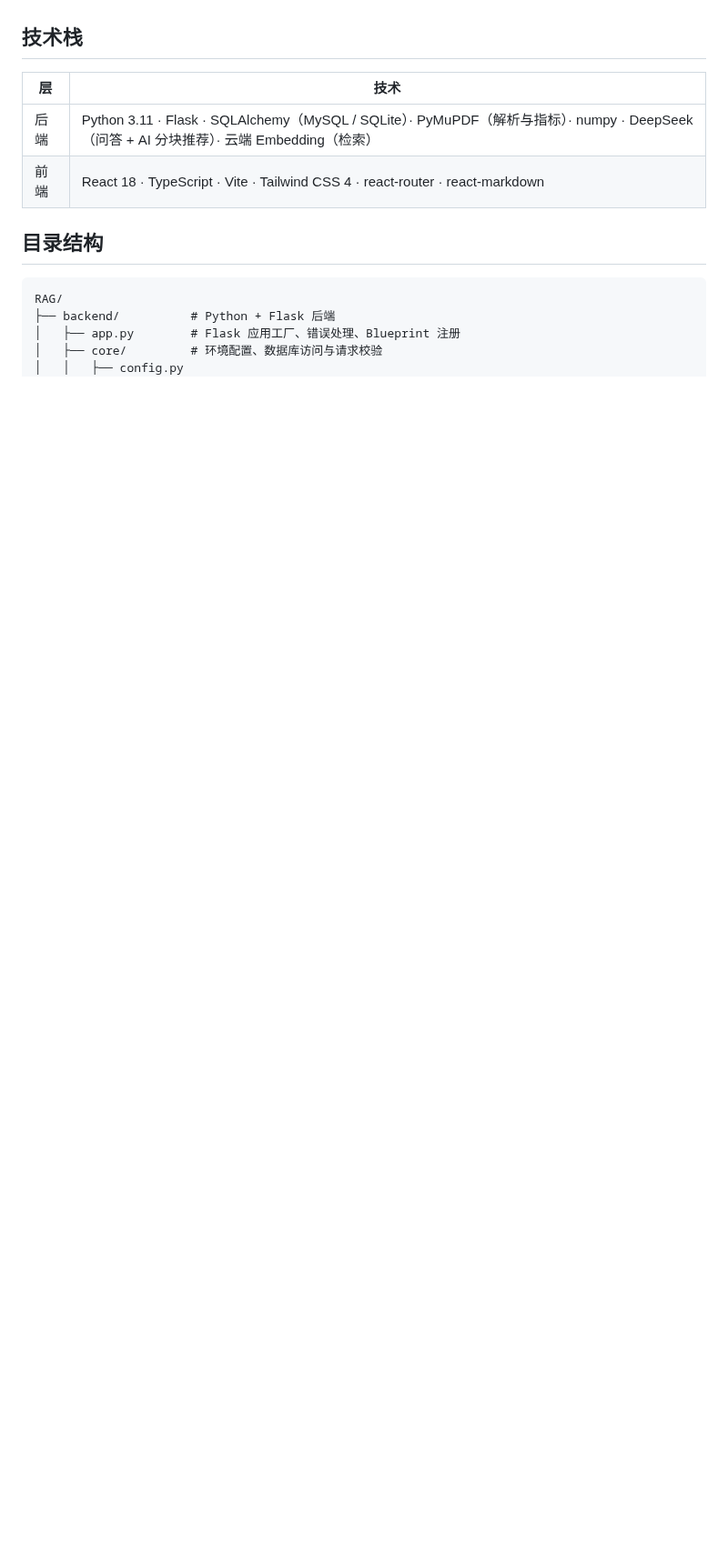
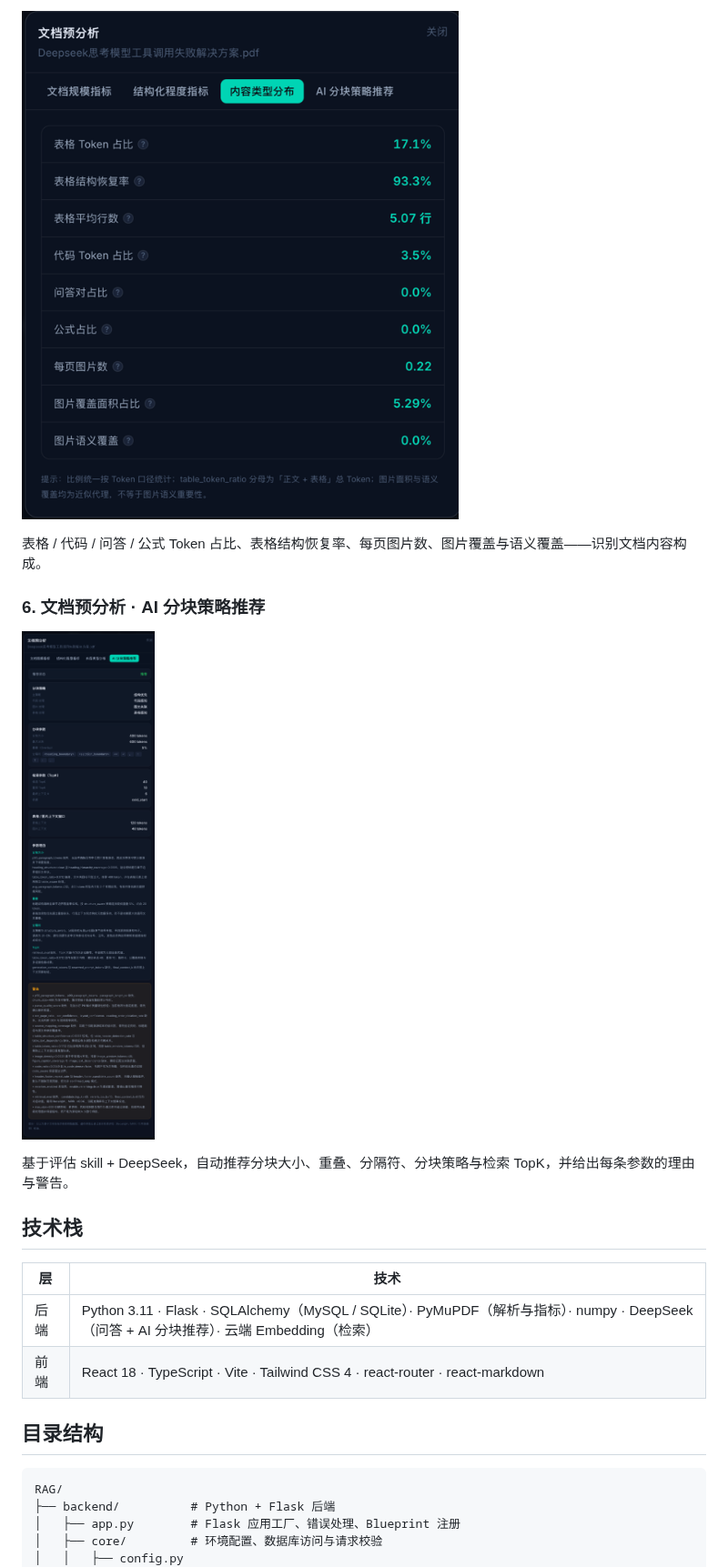
Before and after one commit to xiajia666/RAG, a Markdown page: README.md, the part around one of its changes. Shown at 91% size. GitHub-like rendering; pictures changed too: docs/screenshots/05-preanalysis-content-type.png (added), docs/screenshots/06-preanalysis-ai-recommend.png (added); blank space fills up the shorter version.

```diff
--- a/README.md
+++ b/README.md
@@ -17,3 +46,12 @@
+![内容类型分布](docs/screenshots/05-preanalysis-content-type.png)
+
+表格 / 代码 / 问答 / 公式 Token 占比、表格结构恢复率、每页图片数、图片覆盖与语义覆盖——识别文档内容构成。
+
+### 6. 文档预分析 · AI 分块策略推荐
+
+![AI 分块策略推荐](docs/screenshots/06-preanalysis-ai-recommend.png)
+
+基于评估 skill + DeepSeek，自动推荐分块大小、重叠、分隔符、分块策略与检索 TopK，并给出每条参数的理由与警告。
 
 ## 技术栈
 
```
Also changed, not shown: other parts of README.md (+36 -7 lines), docs/screenshots/01-dashboard.png (added), docs/screenshots/02-document-management.png (added), docs/screenshots/03-preanalysis-size.png (added), docs/screenshots/04-preanalysis-structure.png (added).
